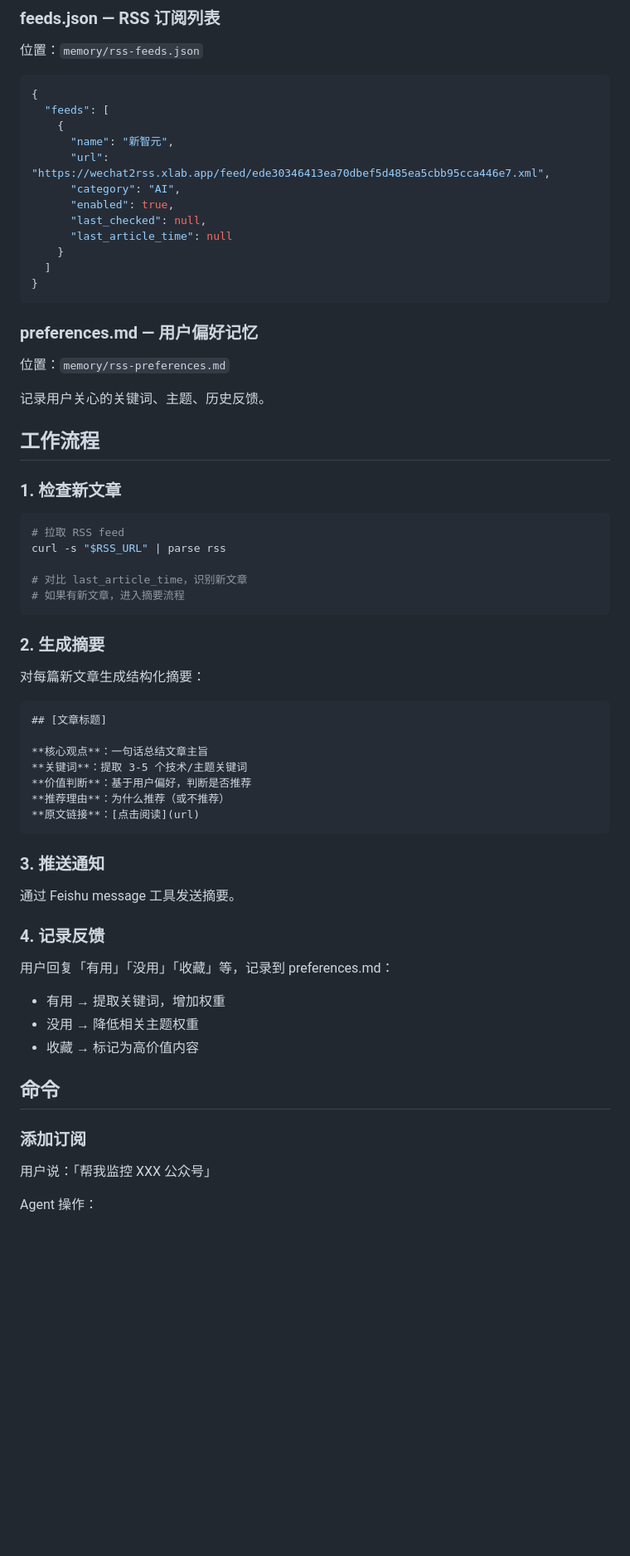
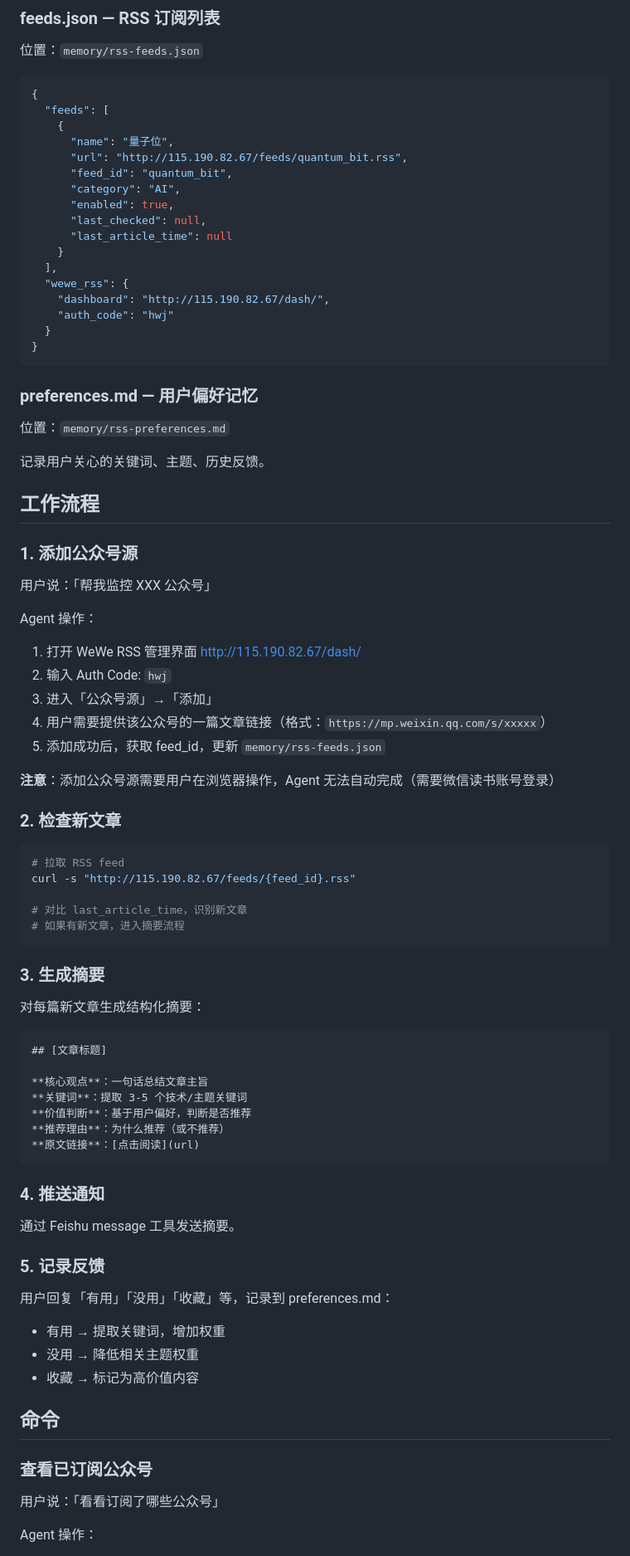
Before and after one commit to hwj123hwj/custom-skills, a Markdown page: skills/rss-monitor/SKILL.md, the part around one of its changes. Shown at 83% size. Rendered like a GitHub page; blank space fills up the shorter version.

````diff
--- a/skills/rss-monitor/SKILL.md
+++ b/skills/rss-monitor/SKILL.md
@@ -23,14 +29,19 @@ description: RSS 消息监控与智能摘要。定时拉取 RSS feed，识别新
 {
   "feeds": [
     {
-      "name": "新智元",
-      "url": "https://wechat2rss.xlab.app/feed/ede30346413ea70dbef5d485ea5cbb95cca446e7.xml",
+      "name": "量子位",
+      "url": "http://115.190.82.67/feeds/quantum_bit.rss",
+      "feed_id": "quantum_bit",
       "category": "AI",
       "enabled": true,
       "last_checked": null,
       "last_article_time": null
     }
-  ]
+  ],
+  "wewe_rss": {
+    "dashboard": "http://115.190.82.67/dash/",
+    "auth_code": "hwj"
+  }
 }
 ```
 
@@ -42,17 +53,30 @@ description: RSS 消息监控与智能摘要。定时拉取 RSS feed，识别新
 
 ## 工作流程
 
-### 1. 检查新文章
+### 1. 添加公众号源
+
+用户说：「帮我监控 XXX 公众号」
+
+Agent 操作：
+1. 打开 WeWe RSS 管理界面 http://115.190.82.67/dash/
+2. 输入 Auth Code: `hwj`
+3. 进入「公众号源」→「添加」
+4. 用户需要提供该公众号的一篇文章链接（格式：`https://mp.weixin.qq.com/s/xxxxx`）
+5. 添加成功后，获取 feed_id，更新 `memory/rss-feeds.json`
+
+**注意**：添加公众号源需要用户在浏览器操作，Agent 无法自动完成（需要微信读书账号登录）
+
+### 2. 检查新文章
 
 ```bash
 # 拉取 RSS feed
-curl -s "$RSS_URL" | parse rss
+curl -s "http://115.190.82.67/feeds/{feed_id}.rss"
 
 # 对比 last_article_time，识别新文章
 # 如果有新文章，进入摘要流程
 ```
 
-### 2. 生成摘要
+### 3. 生成摘要
 
 对每篇新文章生成结构化摘要：
 
@@ -66,11 +90,11 @@ curl -s "$RSS_URL" | parse rss
 **原文链接**：[点击阅读](url)
 ```
 
-### 3. 推送通知
+### 4. 推送通知
 
 通过 Feishu message 工具发送摘要。
 
-### 4. 记录反馈
+### 5. 记录反馈
 
 用户回复「有用」「没用」「收藏」等，记录到 preferences.md：
 
@@ -80,8 +104,8 @@ curl -s "$RSS_URL" | parse rss
 
 ## 命令
 
-### 添加订阅
+### 查看已订阅公众号
 
-用户说：「帮我监控 XXX 公众号」
+用户说：「看看订阅了哪些公众号」
 
 Agent 操作：
````
Also changed, not shown: other parts of skills/rss-monitor/SKILL.md (+17 -10 lines).
